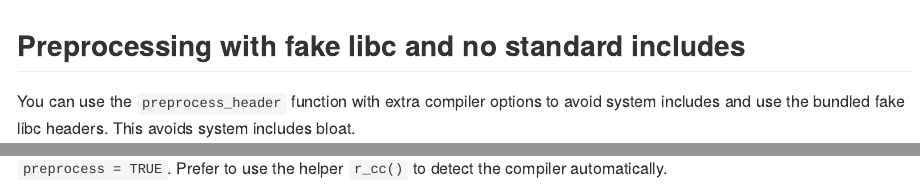
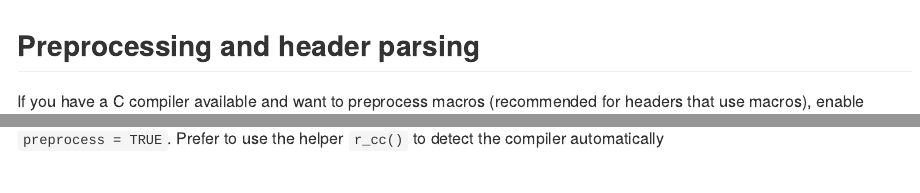
Before and after one commit to sounkou-bioinfo/treesitter.c, an R Markdown document (README.Rmd): the page in a window 1100 px wide, from 1020 px down, and a second part further down, joined at a grey line. Rendered offline with R 4.5, knitr and Pandoc, with nearby package versions; some code elsewhere in the file could not run offline.

````diff
--- a/README.Rmd
+++ b/README.Rmd
@@ -41,4 +41,6 @@
 ```
 
 
-## Preprocessing with fake libc and no standard includes
+## Preprocessing and header parsing
+
+If you have a C compiler available and want to preprocess macros (recommended for headers that use macros), enable `preprocess = TRUE`. Prefer to use the helper `r_cc()` to detect the compiler automatically
@@ -66,4 +80,3 @@
 
 This approach ensures only the fake libc headers are used, making preprocessing more predictable and portable.
 
-If you have a C compiler available and want to preprocess macros (recommended for headers that use macros), enable `preprocess = TRUE`. Prefer to use the helper `r_cc()` to detect the compiler automatically.
````
Also changed, not shown: README.md, README.Rmd (23 more changed lines).
